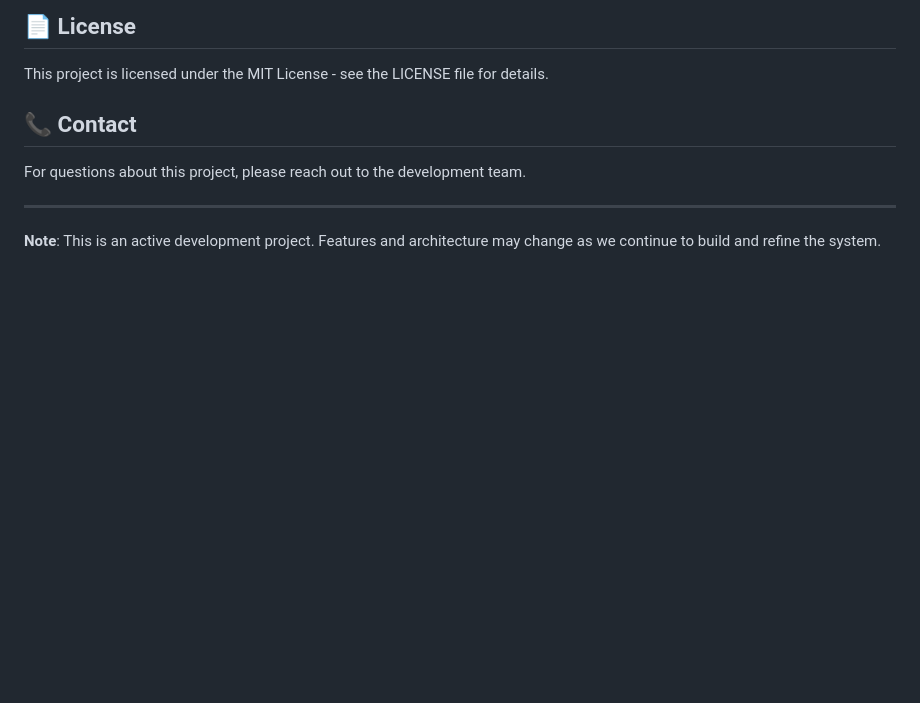
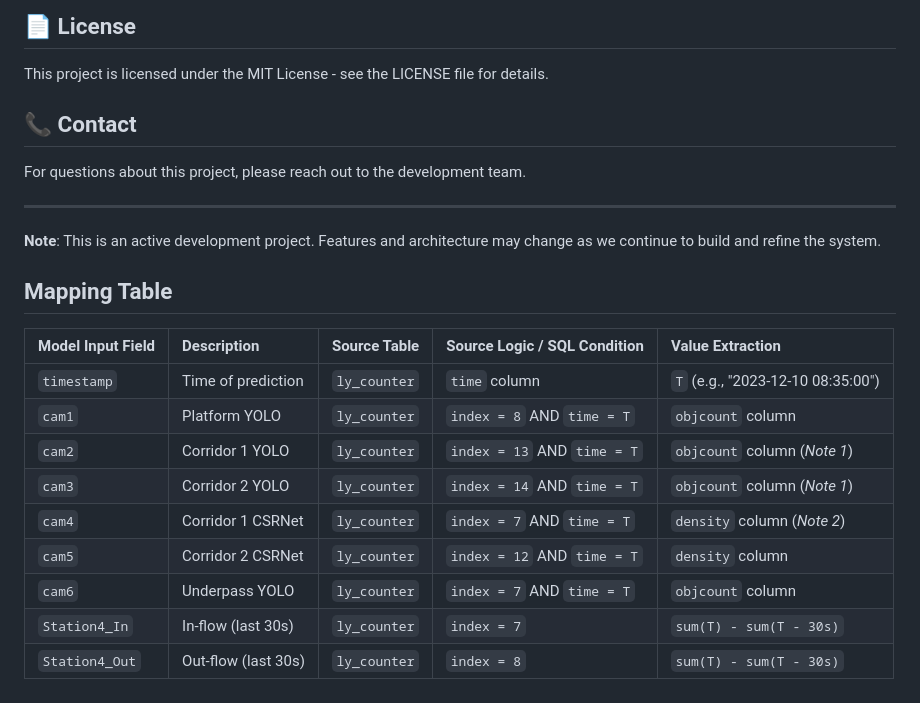
Before and after one commit to NeilChenyc/Intelligent-Handbook-Learning-System, a Markdown page: README.md, the part around the change. Drawn GitHub-style; blank space fills up the shorter version.

Commit message:
Add mapping table for model input fields

```diff
--- a/README.md
+++ b/README.md
@@ -194,3 +194,18 @@ For questions about this project, please reach out to the development team.
 ---
 
 **Note**: This is an active development project. Features and architecture may change as we continue to build and refine the system.
+
+
+## Mapping Table
+
+| Model Input Field | Description | Source Table | Source Logic / SQL Condition | Value Extraction |
+| :--- | :--- | :--- | :--- | :--- |
+| `timestamp` | Time of prediction | `ly_counter` | `time` column | `T` (e.g., "2023-12-10 08:35:00") |
+| `cam1` | Platform YOLO | `ly_counter` | `index = 8` AND `time = T` | `objcount` column |
+| `cam2` | Corridor 1 YOLO | `ly_counter` | `index = 13` AND `time = T` | `objcount` column (*Note 1*) |
+| `cam3` | Corridor 2 YOLO | `ly_counter` | `index = 14` AND `time = T` | `objcount` column (*Note 1*) |
+| `cam4` | Corridor 1 CSRNet | `ly_counter` | `index = 7` AND `time = T` | `density` column (*Note 2*) |
+| `cam5` | Corridor 2 CSRNet | `ly_counter` | `index = 12` AND `time = T` | `density` column |
+| `cam6` | Underpass YOLO | `ly_counter` | `index = 7` AND `time = T` | `objcount` column |
+| `Station4_In` | In-flow (last 30s) | `ly_counter` | `index = 7` | `sum(T) - sum(T - 30s)` |
+| `Station4_Out` | Out-flow (last 30s) | `ly_counter` | `index = 8` | `sum(T) - sum(T - 30s)` |
```
